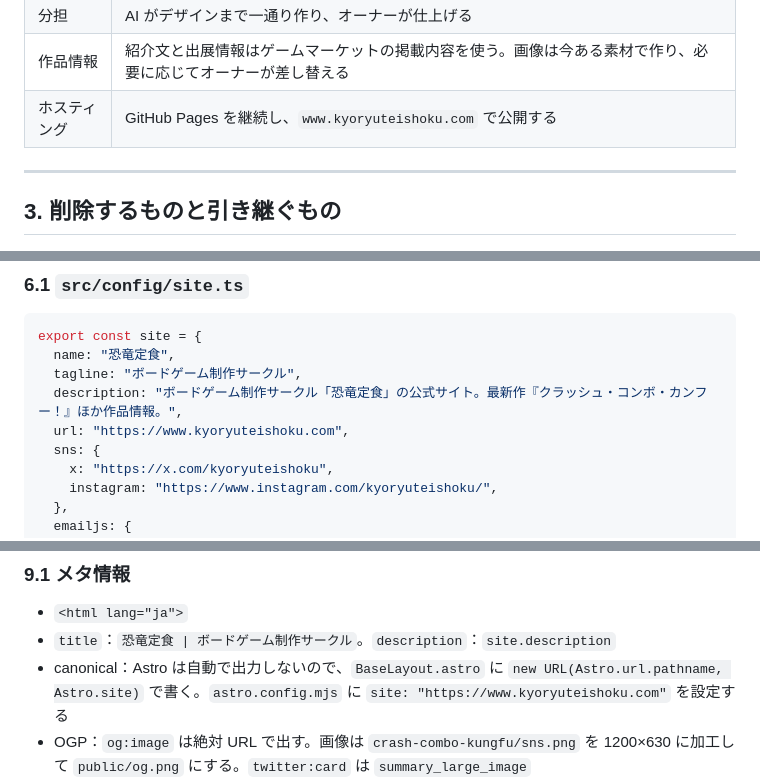
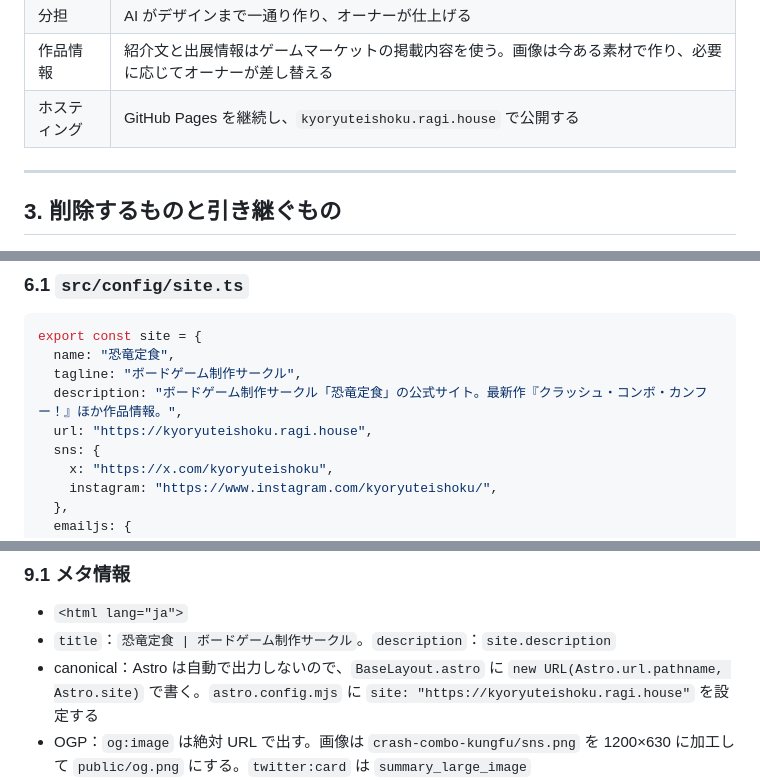
Before and after one commit to asragi/dinoset-home, a Markdown page: docs/RENEWAL.md, 3 parts joined by grey strips. Rendered like a GitHub page.

```diff
--- a/docs/RENEWAL.md
+++ b/docs/RENEWAL.md
@@ -32,7 +32,7 @@
 | アニメーション | スクロールに連動したフェードインを要所にだけ入れる（§7.5） |
 | 分担 | AI がデザインまで一通り作り、オーナーが仕上げる |
 | 作品情報 | 紹介文と出展情報はゲームマーケットの掲載内容を使う。画像は今ある素材で作り、必要に応じてオーナーが差し替える |
-| ホスティング | GitHub Pages を継続し、`www.kyoryuteishoku.com` で公開する |
+| ホスティング | GitHub Pages を継続し、`kyoryuteishoku.ragi.house` で公開する |
 
 ---
 
@@ -168,7 +168,7 @@ export const site = {
   name: "恐竜定食",
   tagline: "ボードゲーム制作サークル",
   description: "ボードゲーム制作サークル「恐竜定食」の公式サイト。最新作『クラッシュ・コンボ・カンフー！』ほか作品情報。",
-  url: "https://www.kyoryuteishoku.com",
+  url: "https://kyoryuteishoku.ragi.house",
   sns: {
     x: "https://x.com/kyoryuteishoku",
     instagram: "https://www.instagram.com/kyoryuteishoku/",
@@ -572,7 +572,7 @@ await send(site.emailjs.serviceId, site.emailjs.templateId, {
 
 - `<html lang="ja">`
 - `title`：`恐竜定食 | ボードゲーム制作サークル`。`description`：`site.description`
-- canonical：Astro は自動で出力しないので、`BaseLayout.astro` に `new URL(Astro.url.pathname, Astro.site)` で書く。`astro.config.mjs` に `site: "https://www.kyoryuteishoku.com"` を設定する
+- canonical：Astro は自動で出力しないので、`BaseLayout.astro` に `new URL(Astro.url.pathname, Astro.site)` で書く。`astro.config.mjs` に `site: "https://kyoryuteishoku.ragi.house"` を設定する
 - OGP：`og:image` は絶対 URL で出す。画像は `crash-combo-kungfu/sns.png` を 1200×630 に加工して `public/og.png` にする。`twitter:card` は `summary_large_image`
 - ファビコン：`logo.png` から `favicon.ico`（32px）と `apple-touch-icon.png`（180px）を作る。ベクター版のロゴは無いので SVG のファビコンは作らない
 - sitemap は入れない（1 ページだけのため）
```
Also changed, not shown: other parts of docs/RENEWAL.md (+12 -6 lines).
